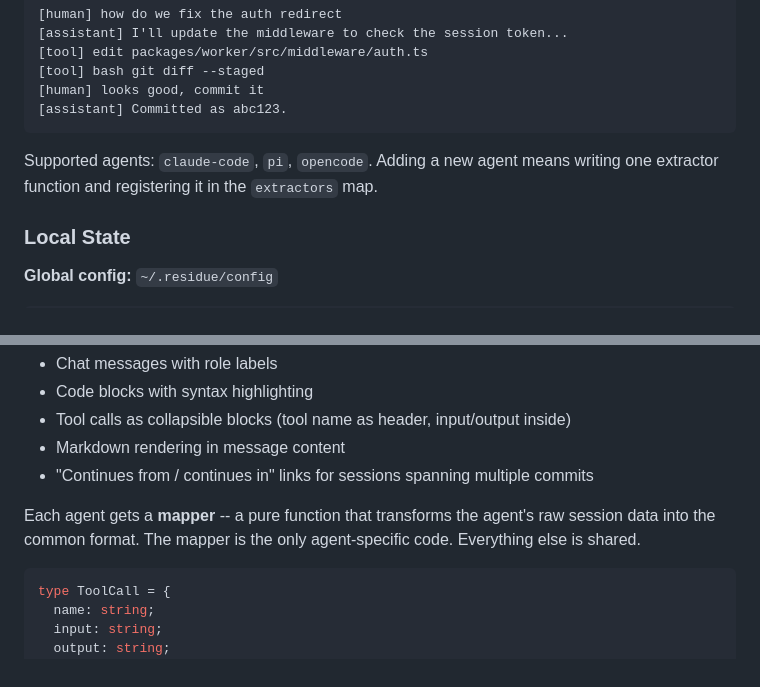
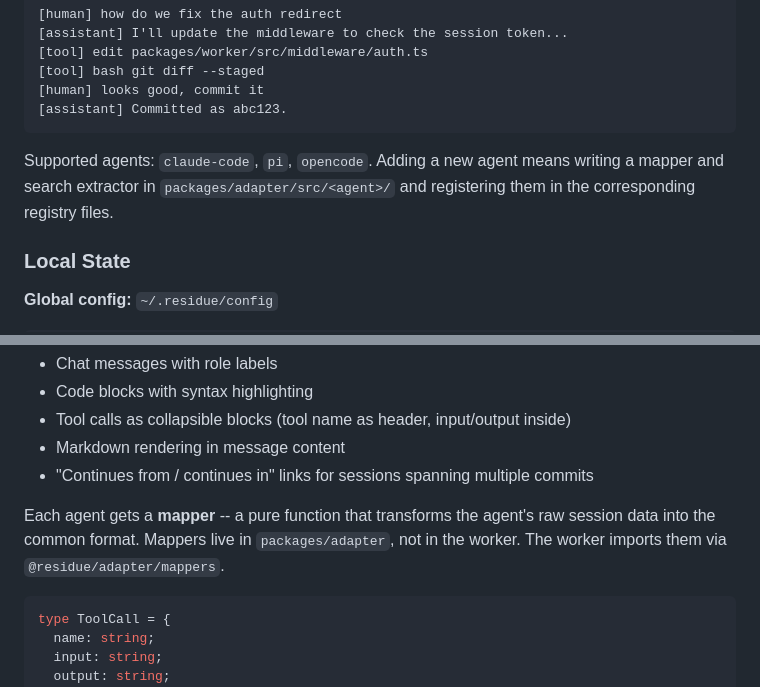
Before and after one commit to butttons/residue, a Markdown page: AGENTS.md, 2 parts joined by grey strips. Drawn GitHub-style.

````diff
--- a/AGENTS.md
+++ b/AGENTS.md
@@ -156,7 +214,7 @@ Repo: my-team/my-app
 [assistant] Committed as abc123.
 ```
 
-Supported agents: `claude-code`, `pi`, `opencode`. Adding a new agent means writing one extractor function and registering it in the `extractors` map.
+Supported agents: `claude-code`, `pi`, `opencode`. Adding a new agent means writing a mapper and search extractor in `packages/adapter/src/<agent>/` and registering them in the corresponding registry files.
 
 ### Local State
 
@@ -379,7 +437,7 @@ There is **one generic UI component** that renders all conversations. It takes a
 - Markdown rendering in message content
 - "Continues from / continues in" links for sessions spanning multiple commits
 
-Each agent gets a **mapper** -- a pure function that transforms the agent's raw session data into the common format. The mapper is the only agent-specific code. Everything else is shared.
+Each agent gets a **mapper** -- a pure function that transforms the agent's raw session data into the common format. Mappers live in `packages/adapter`, not in the worker. The worker imports them via `@residue/adapter/mappers`.
 
 ```ts
 type ToolCall = {
````
Also changed, not shown: other parts of AGENTS.md (+72 -13 lines).
